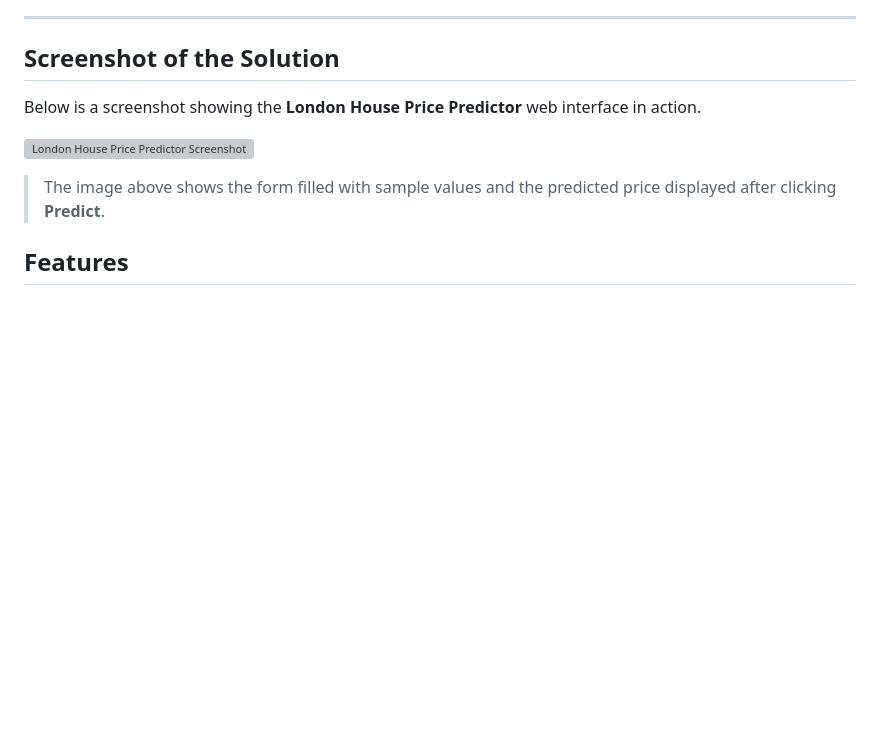
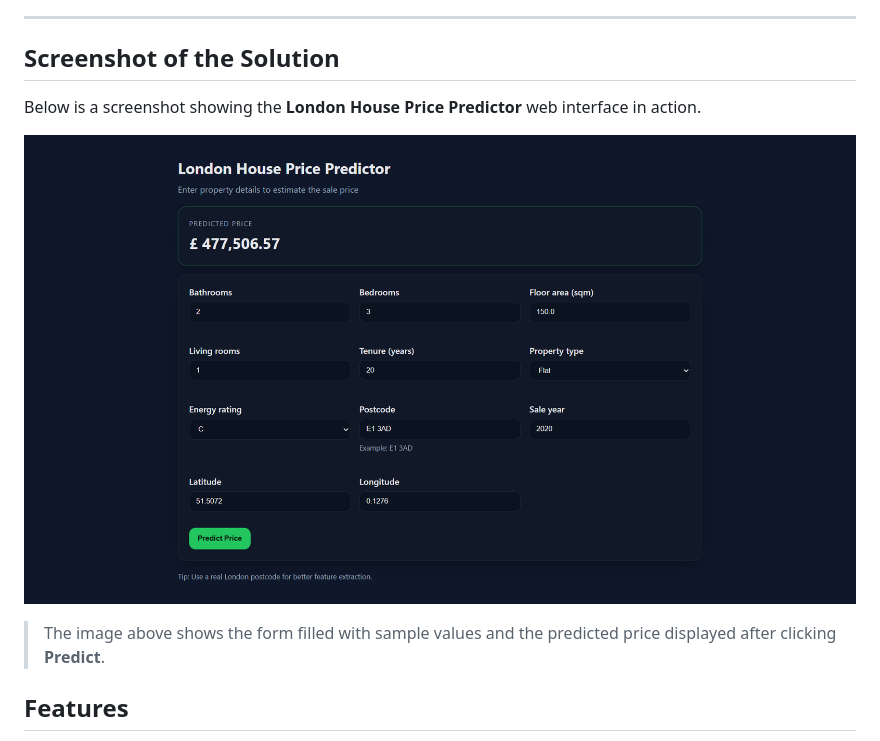
Before and after one commit to arvinjayanake/london-house-price-predictor, a Markdown page: README.md, the part around the change. Drawn GitHub-style; blank space fills up the shorter version; grey boxes are pictures that could not be loaded.

Commit message:
Documentation Completed

```diff
--- a/README.md
+++ b/README.md
@@ -9,7 +9,7 @@ A simple Flask web app and API that predicts London house prices using a stacked
 
 Below is a screenshot showing the **London House Price Predictor** web interface in action.
 
-![London House Price Predictor Screenshot](https://github.com/arvinjayanake/london-house-price-predictor/tree/main/static/london_house_price_predictor_screenshot.png)
+![London House Price Predictor Screenshot](https://raw.githubusercontent.com/arvinjayanake/london-house-price-predictor/refs/heads/main/static/london_house_price_predictor_screenshot.png)
 
 > The image above shows the form filled with sample values and the predicted price displayed after clicking **Predict**.
 
```
